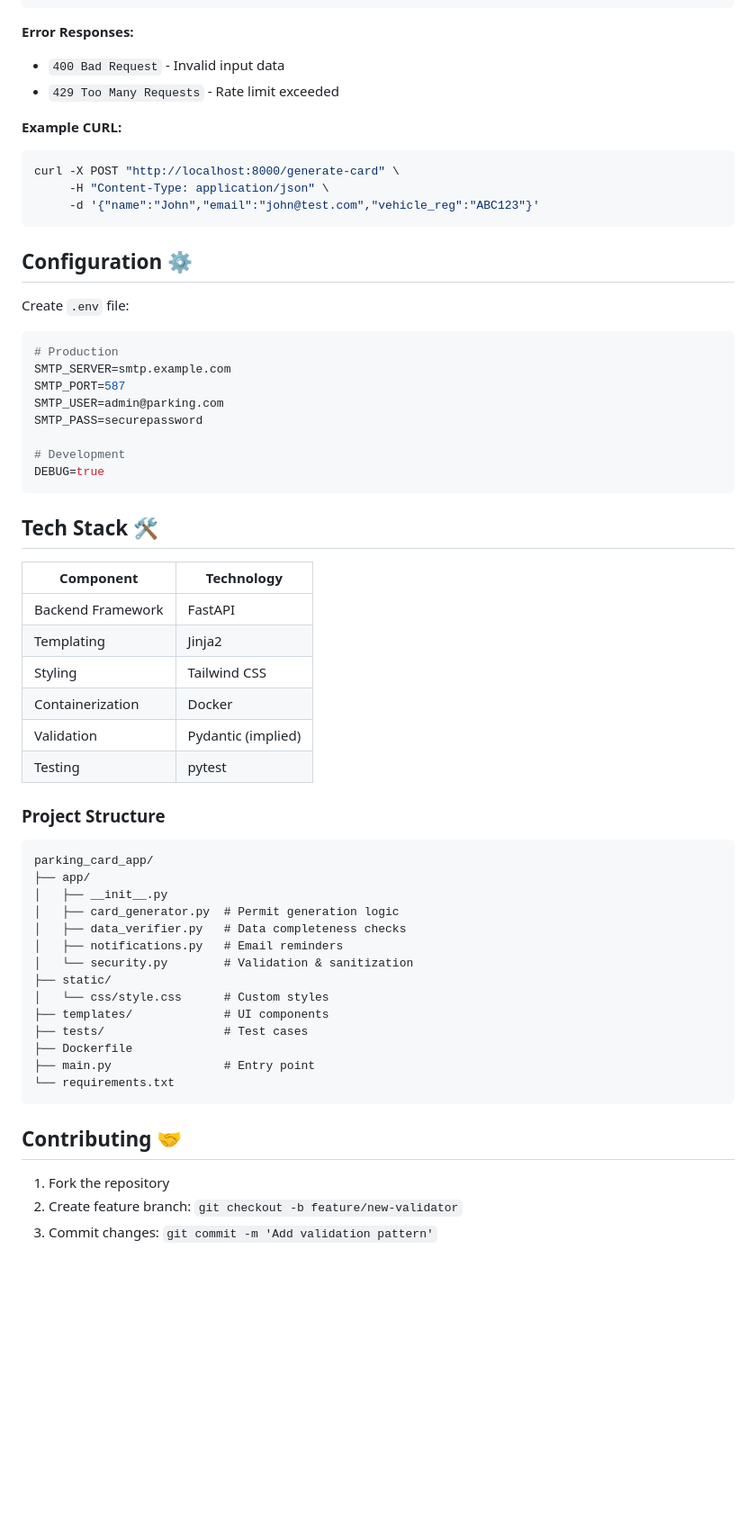
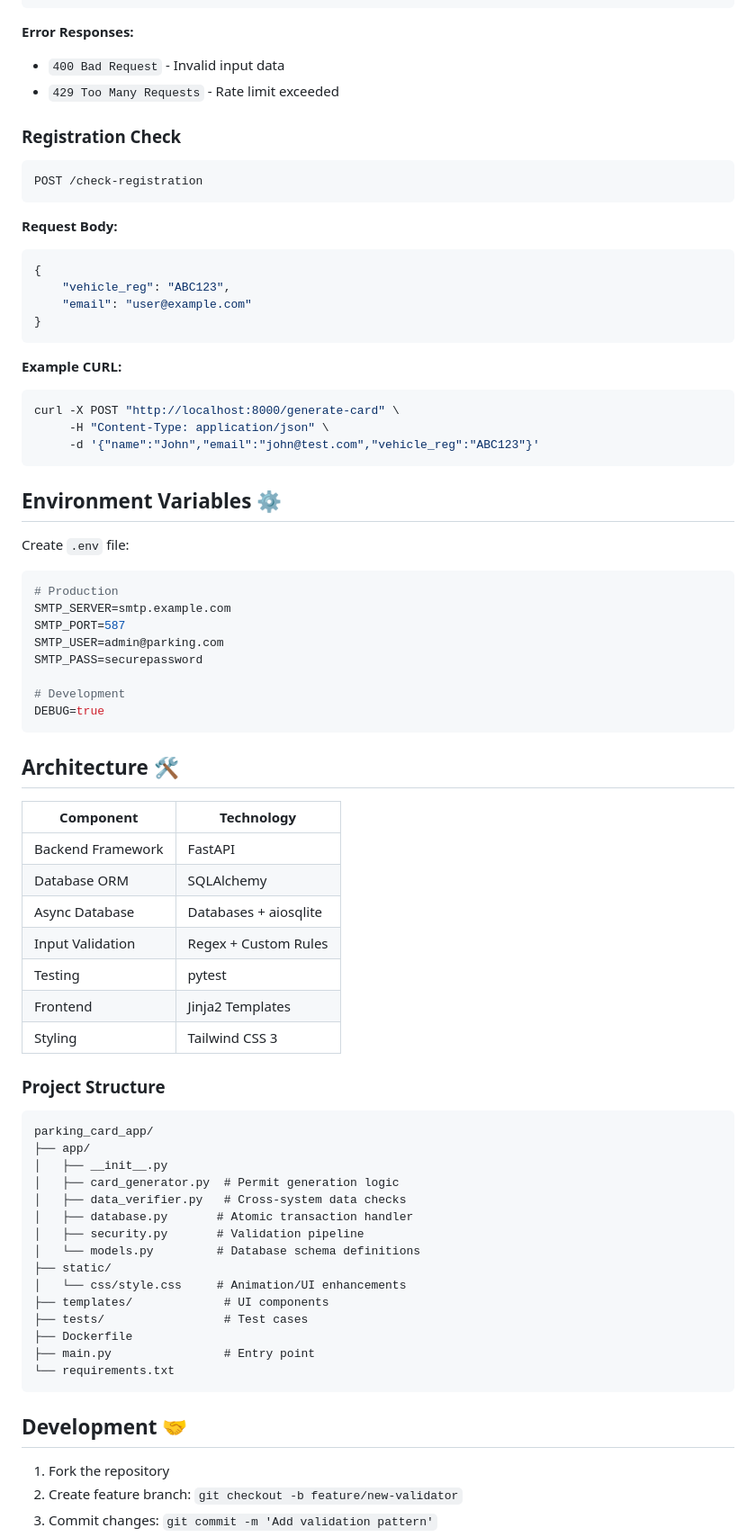
Before and after one commit to leksval/parking_card_management_app, a Markdown page: README.md, the part around one of its changes. Shown at 90% size. Rendered like a GitHub page; blank space fills up the shorter version.

Commit message:
docs: Update README to reflect current system features and architecture

````diff
--- a/README.md
+++ b/README.md
@@ -61,6 +67,19 @@ POST /generate-card
 - `400 Bad Request` - Invalid input data
 - `429 Too Many Requests` - Rate limit exceeded
 
+### Registration Check
+```http
+POST /check-registration
+```
+
+**Request Body:**
+```json
+{
+    "vehicle_reg": "ABC123",
+    "email": "user@example.com"
+}
+```
+
 **Example CURL:**
 ```bash
 curl -X POST "http://localhost:8000/generate-card" \
@@ -68,7 +87,7 @@ curl -X POST "http://localhost:8000/generate-card" \
      -d '{"name":"John","email":"john@test.com","vehicle_reg":"ABC123"}'
 ```
 
-## Configuration ⚙️
+## Environment Variables ⚙️
 Create `.env` file:
 ```ini
 # Production
@@ -81,15 +100,16 @@ SMTP_PASS=securepassword
 DEBUG=true
 ```
 
-## Tech Stack 🛠️
+## Architecture 🛠️
 | Component            | Technology           |
 |----------------------|----------------------|
 | Backend Framework    | FastAPI              |
-| Templating           | Jinja2               |
-| Styling              | Tailwind CSS         |
-| Containerization     | Docker               |
-| Validation           | Pydantic (implied)   |
+| Database ORM         | SQLAlchemy           |
+| Async Database       | Databases + aiosqlite|
+| Input Validation     | Regex + Custom Rules |
 | Testing              | pytest               |
+| Frontend             | Jinja2 Templates     |
+| Styling              | Tailwind CSS 3       |
 
 ### Project Structure
 ```
@@ -97,11 +117,12 @@ parking_card_app/
 ├── app/
 │   ├── __init__.py
 │   ├── card_generator.py  # Permit generation logic
-│   ├── data_verifier.py   # Data completeness checks
-│   ├── notifications.py   # Email reminders
-│   └── security.py        # Validation & sanitization
+│   ├── data_verifier.py   # Cross-system data checks
+│   ├── database.py       # Atomic transaction handler
+│   ├── security.py       # Validation pipeline
+│   └── models.py         # Database schema definitions
 ├── static/
-│   └── css/style.css      # Custom styles
+│   └── css/style.css     # Animation/UI enhancements
 ├── templates/             # UI components
 ├── tests/                 # Test cases
 ├── Dockerfile
@@ -109,7 +130,7 @@ parking_card_app/
 └── requirements.txt
 ```
 
-## Contributing 🤝
+## Development 🤝
 1. Fork the repository
 2. Create feature branch: `git checkout -b feature/new-validator`
 3. Commit changes: `git commit -m 'Add validation pattern'`
````
Also changed, not shown: other parts of README.md (+12 -6 lines).
